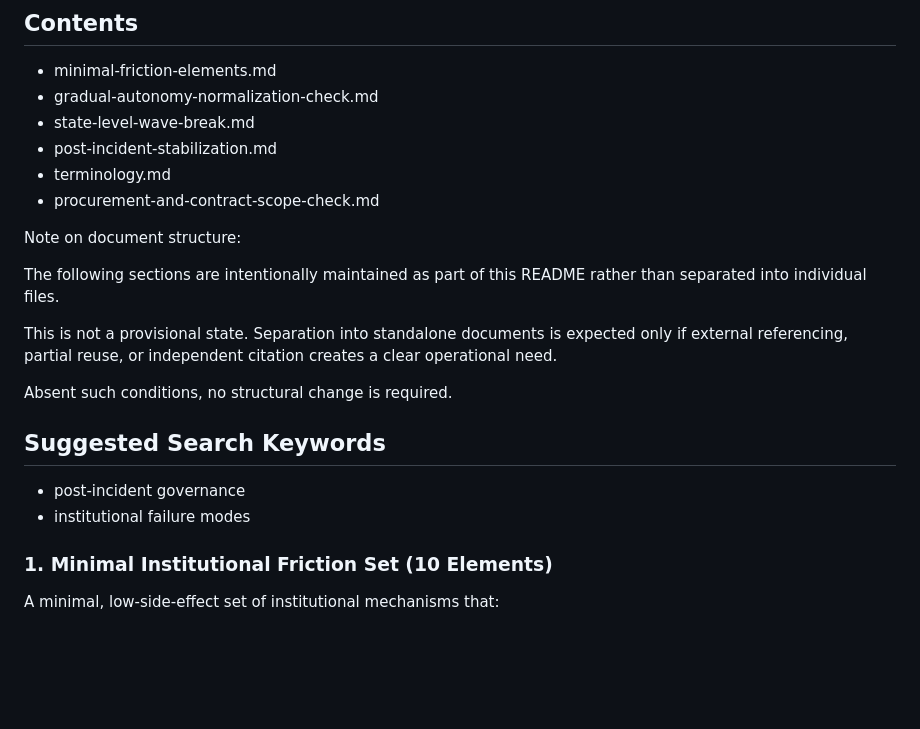
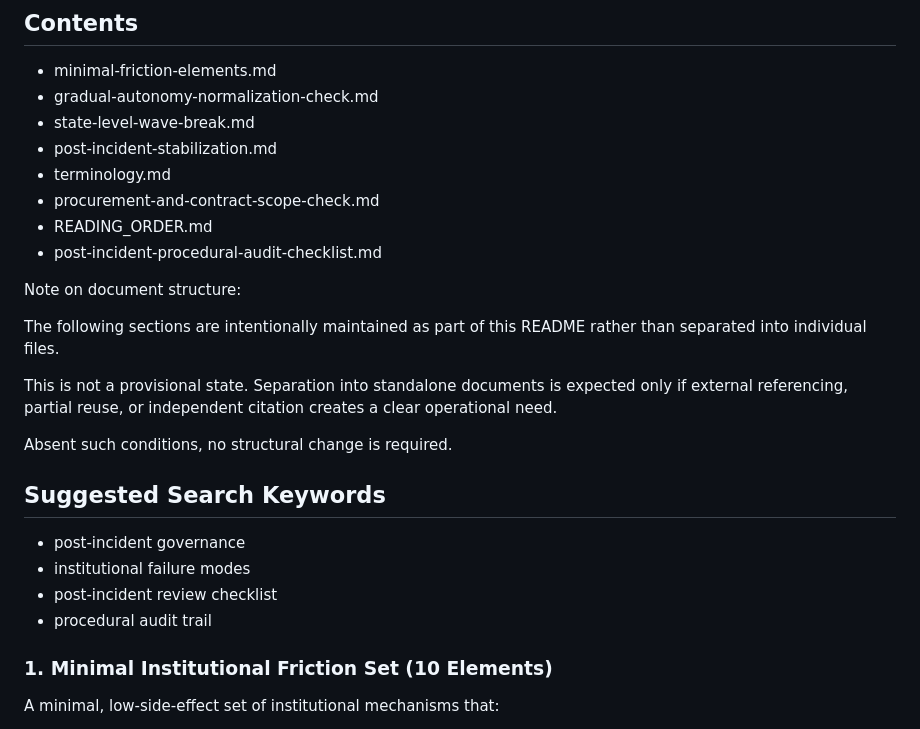
Before and after one commit to gsx750ss-dev/institutional-friction-toolkit, a Markdown page: README.md, the part around the change. Rendered like a GitHub page; blank space fills up the shorter version.

```diff
--- a/README.md
+++ b/README.md
@@ -72,6 +72,9 @@ It merely acknowledges the risk of fragmented awareness.
 - post-incident-stabilization.md
 - terminology.md
 - procurement-and-contract-scope-check.md
+- READING_ORDER.md
+- post-incident-procedural-audit-checklist.md
+
 
 Note on document structure:
 
@@ -89,6 +92,8 @@ Absent such conditions, no structural change is required.
 
 - post-incident governance
 - institutional failure modes
+- post-incident review checklist
+- procedural audit trail
 
 ### 1. Minimal Institutional Friction Set (10 Elements)
 A minimal, low-side-effect set of institutional mechanisms that:
```
